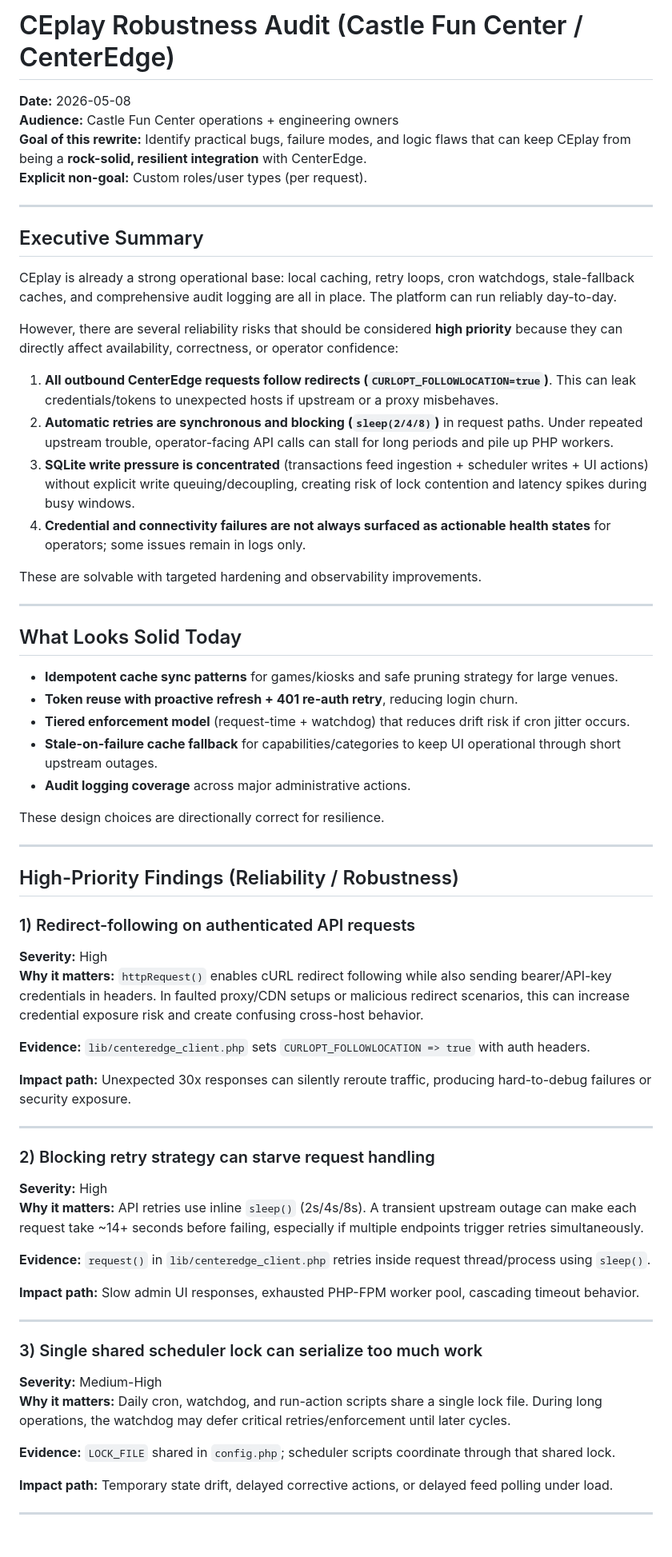
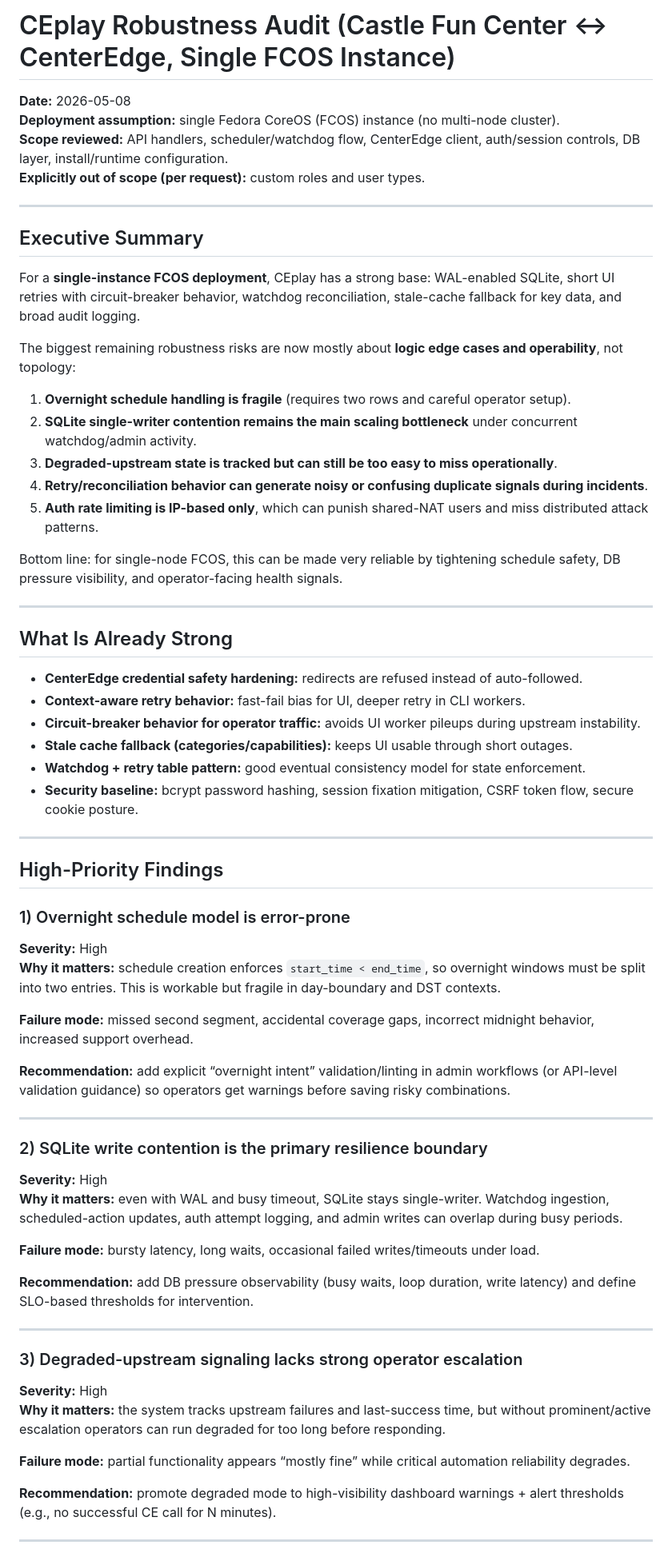
Before and after one commit to SethMorrowSoftware/CEplay, a Markdown page: docs/AUDIT.md, the part around one of its changes. Shown at 80% size. Rendered like a GitHub page.

Commit message:
Revise audit for single-instance FCOS deployment

```diff
--- a/docs/AUDIT.md
+++ b/docs/AUDIT.md
@@ -1,68 +1,68 @@
-# CEplay Robustness Audit (Castle Fun Center / CenterEdge)
+# CEplay Robustness Audit (Castle Fun Center ↔ CenterEdge, Single FCOS Instance)
 
 **Date:** 2026-05-08
-**Audience:** Castle Fun Center operations + engineering owners
-**Goal of this rewrite:** Identify practical bugs, failure modes, and logic flaws that can keep CEplay from being a **rock-solid, resilient integration** with CenterEdge.
-**Explicit non-goal:** Custom roles/user types (per request).
+**Deployment assumption:** single Fedora CoreOS (FCOS) instance (no multi-node cluster).
+**Scope reviewed:** API handlers, scheduler/watchdog flow, CenterEdge client, auth/session controls, DB layer, install/runtime configuration.
+**Explicitly out of scope (per request):** custom roles and user types.
 
 ---
 
 ## Executive Summary
 
-CEplay is already a strong operational base: local caching, retry loops, cron watchdogs, stale-fallback caches, and comprehensive audit logging are all in place. The platform can run reliably day-to-day.
+For a **single-instance FCOS deployment**, CEplay has a strong base: WAL-enabled SQLite, short UI retries with circuit-breaker behavior, watchdog reconciliation, stale-cache fallback for key data, and broad audit logging.
 
-However, there are several reliability risks that should be considered **high priority** because they can directly affect availability, correctness, or operator confidence:
+The biggest remaining robustness risks are now mostly about **logic edge cases and operability**, not topology:
 
-1. **All outbound CenterEdge requests follow redirects (`CURLOPT_FOLLOWLOCATION=true`)**. This can leak credentials/tokens to unexpected hosts if upstream or a proxy misbehaves.
-2. **Automatic retries are synchronous and blocking (`sleep(2/4/8)`)** in request paths. Under repeated upstream trouble, operator-facing API calls can stall for long periods and pile up PHP workers.
-3. **SQLite write pressure is concentrated** (transactions feed ingestion + scheduler writes + UI actions) without explicit write queuing/decoupling, creating risk of lock contention and latency spikes during busy windows.
-4. **Credential and connectivity failures are not always surfaced as actionable health states** for operators; some issues remain in logs only.
+1. **Overnight schedule handling is fragile** (requires two rows and careful operator setup).
+2. **SQLite single-writer contention remains the main scaling bottleneck** under concurrent watchdog/admin activity.
+3. **Degraded-upstream state is tracked but can still be too easy to miss operationally**.
+4. **Retry/reconciliation behavior can generate noisy or confusing duplicate signals during incidents**.
+5. **Auth rate limiting is IP-based only**, which can punish shared-NAT users and miss distributed attack patterns.
 
-These are solvable with targeted hardening and observability improvements.
+Bottom line: for single-node FCOS, this can be made very reliable by tightening schedule safety, DB pressure visibility, and operator-facing health signals.
 
 ---
 
-## What Looks Solid Today
+## What Is Already Strong
 
-- **Idempotent cache sync patterns** for games/kiosks and safe pruning strategy for large venues.
-- **Token reuse with proactive refresh + 401 re-auth retry**, reducing login churn.
-- **Tiered enforcement model** (request-time + watchdog) that reduces drift risk if cron jitter occurs.
-- **Stale-on-failure cache fallback** for capabilities/categories to keep UI operational through short upstream outages.
-- **Audit logging coverage** across major administrative actions.
-
-These design choices are directionally correct for resilience.
+- **CenterEdge credential safety hardening:** redirects are refused instead of auto-followed.
+- **Context-aware retry behavior:** fast-fail bias for UI, deeper retry in CLI workers.
+- **Circuit-breaker behavior for operator traffic:** avoids UI worker pileups during upstream instability.
+- **Stale cache fallback (categories/capabilities):** keeps UI usable through short outages.
+- **Watchdog + retry table pattern:** good eventual consistency model for state enforcement.
+- **Security baseline:** bcrypt password hashing, session fixation mitigation, CSRF token flow, secure cookie posture.
 
 ---
 
-## High-Priority Findings (Reliability / Robustness)
+## High-Priority Findings
 
-### 1) Redirect-following on authenticated API requests
+### 1) Overnight schedule model is error-prone
 **Severity:** High
-**Why it matters:** `httpRequest()` enables cURL redirect following while also sending bearer/API-key credentials in headers. In faulted proxy/CDN setups or malicious redirect scenarios, this can increase credential exposure risk and create confusing cross-host behavior.
+**Why it matters:** schedule creation enforces `start_time < end_time`, so overnight windows must be split into two entries. This is workable but fragile in day-boundary and DST contexts.
 
-**Evidence:** `lib/centeredge_client.php` sets `CURLOPT_FOLLOWLOCATION => true` with auth headers.
+**Failure mode:** missed second segment, accidental coverage gaps, incorrect midnight behavior, increased support overhead.
 
-**Impact path:** Unexpected 30x responses can silently reroute traffic, producing hard-to-debug failures or security exposure.
+**Recommendation:** add explicit “overnight intent” validation/linting in admin workflows (or API-level validation guidance) so operators get warnings before saving risky combinations.
 
 ---
 
-### 2) Blocking retry strategy can starve request handling
+### 2) SQLite write contention is the primary resilience boundary
 **Severity:** High
-**Why it matters:** API retries use inline `sleep()` (2s/4s/8s). A transient upstream outage can make each request take ~14+ seconds before failing, especially if multiple endpoints trigger retries simultaneously.
+**Why it matters:** even with WAL and busy timeout, SQLite stays single-writer. Watchdog ingestion, scheduled-action updates, auth attempt logging, and admin writes can overlap during busy periods.
 
-**Evidence:** `request()` in `lib/centeredge_client.php` retries inside request thread/process using `sleep()`.
+**Failure mode:** bursty latency, long waits, occasional failed writes/timeouts under load.
 
-**Impact path:** Slow admin UI responses, exhausted PHP-FPM worker pool, cascading timeout behavior.
+**Recommendation:** add DB pressure observability (busy waits, loop duration, write latency) and define SLO-based thresholds for intervention.
 
 ---
 
-### 3) Single shared scheduler lock can serialize too much work
-**Severity:** Medium-High
-**Why it matters:** Daily cron, watchdog, and run-action scripts share a single lock file. During long operations, the watchdog may defer critical retries/enforcement until later cycles.
+### 3) Degraded-upstream signaling lacks strong operator escalation
+**Severity:** High
+**Why it matters:** the system tracks upstream failures and last-success time, but without prominent/active escalation operators can run degraded for too long before responding.
 
-**Evidence:** `LOCK_FILE` shared in `config.php`; scheduler scripts coordinate through that shared lock.
+**Failure mode:** partial functionality appears “mostly fine” while critical automation reliability degrades.
 
-**Impact path:** Temporary state drift, delayed corrective actions, or delayed feed polling under load.
+**Recommendation:** promote degraded mode to high-visibility dashboard warnings + alert thresholds (e.g., no successful CE call for N minutes).
 
 ---
 
```
Also changed, not shown: other parts of docs/AUDIT.md (+34 -55 lines).
